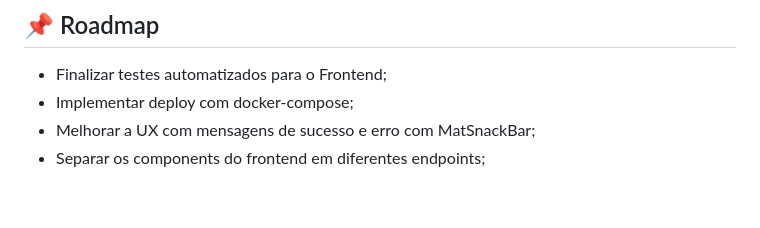
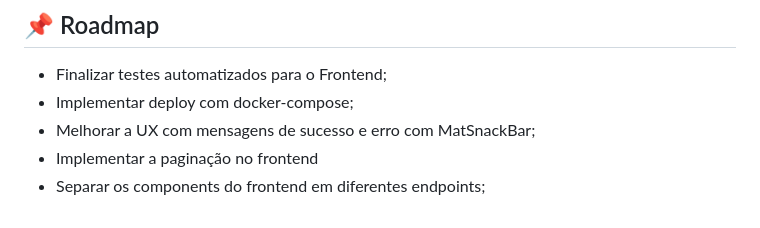
Before and after one commit to gbitd/ger_celular, a Markdown page: README.md, the part around the change. Rendered like a GitHub page.

Commit message:
Atualiza README.md

```diff
--- a/README.md
+++ b/README.md
@@ -274,4 +274,5 @@ Arquivo:
 - Finalizar testes automatizados para o Frontend;
 - Implementar deploy com docker-compose;
 - Melhorar a UX com mensagens de sucesso e erro com MatSnackBar;
+- Implementar a paginação no frontend
 - Separar os components do frontend em diferentes endpoints;
```
